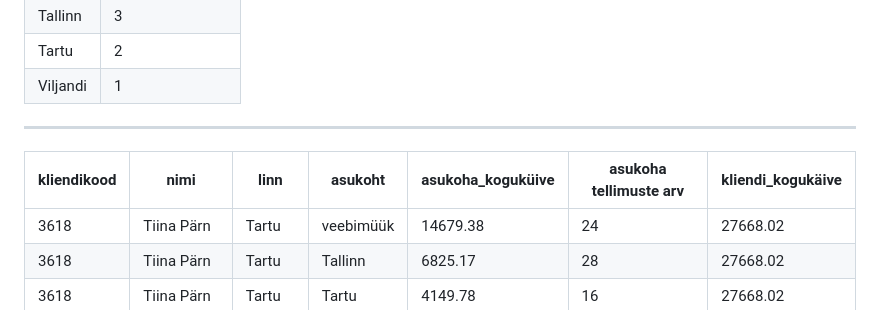
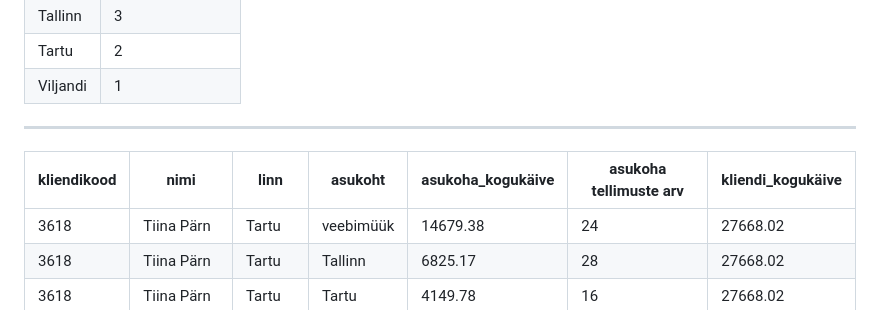
Before and after one commit to andres-assukyll/urbanstyle-sales-analytics, a Markdown page: week4/sales-customers.md, the part around the change. Drawn GitHub-style.

```diff
--- a/week4/sales-customers.md
+++ b/week4/sales-customers.md
@@ -41,7 +41,7 @@ Uus piir < 10 000 € : kokku 2 536 klienti
 ---
 
 
-| kliendikood | nimi         | linn     | asukoht   | asukoha_koguküive | asukoha tellimuste arv | kliendi_kogukäive |
+| kliendikood | nimi         | linn     | asukoht   | asukoha_kogukäive | asukoha tellimuste arv | kliendi_kogukäive |
 | ----------- | ------------ | -------- | --------- | ----------------- | ---------------------- | ----------------- |
 | 3618        | Tiina Pärn   | Tartu    | veebimüük | 14679.38          | 24                     | 27668.02          |
 | 3618        | Tiina Pärn   | Tartu    | Tallinn   | 6825.17           | 28                     | 27668.02          |
```
